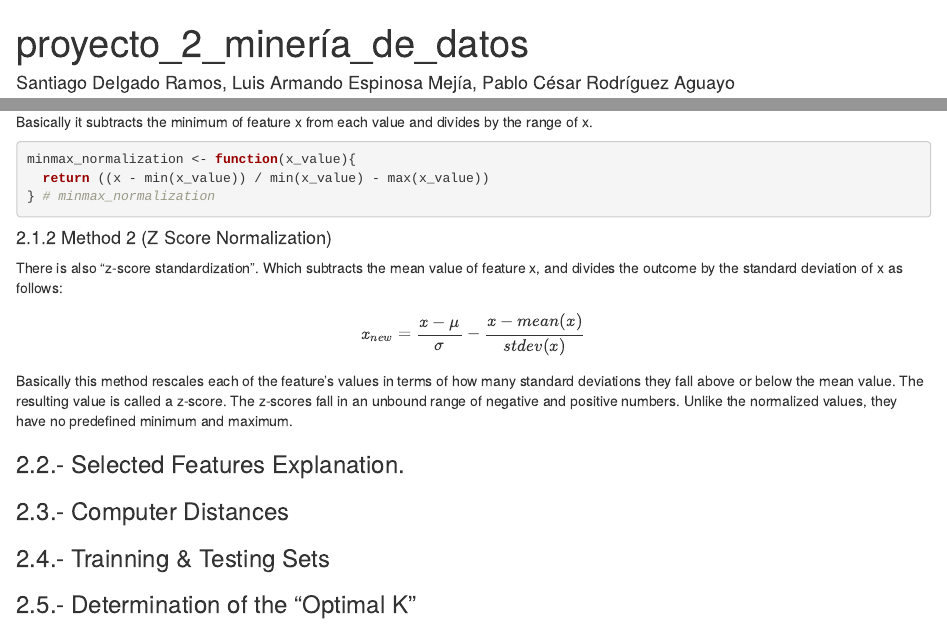
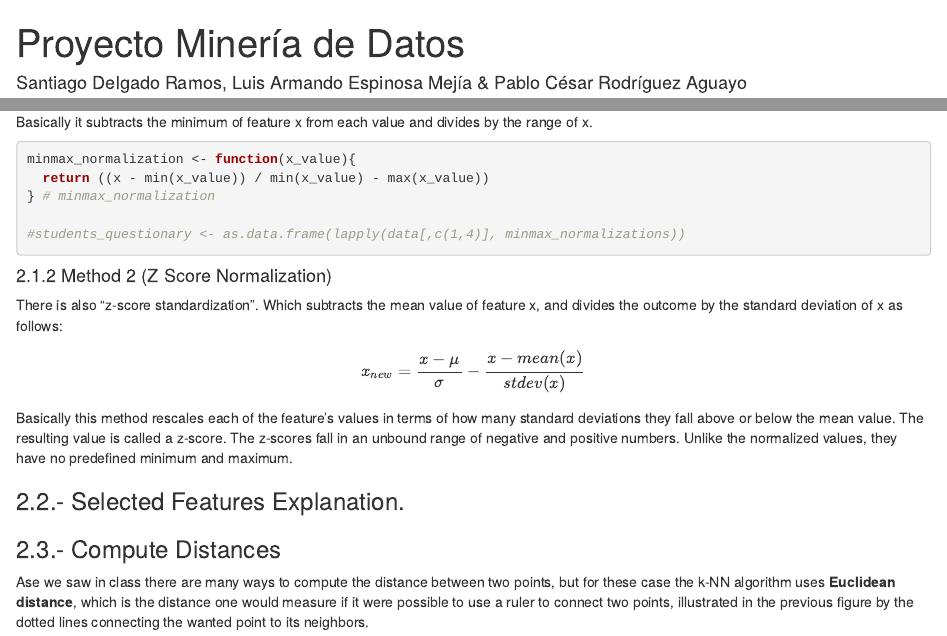
Before and after one commit to PabloCesRodAgua/mini_proyecto2_mineria, an R Markdown document (proyecto_2.Rmd): the page in a window 1100 px wide, from its top, and a second part further down, joined at a grey line. Rendered offline with R 4.5, knitr and Pandoc, with nearby package versions; some code elsewhere in the file could not run offline.

````diff
--- a/proyecto_2.Rmd
+++ b/proyecto_2.Rmd
@@ -1,6 +1,6 @@
 ---
-title: "proyecto_2_minería_de_datos"
-author: "Santiago Delgado Ramos, Luis Armando Espinosa Mejía, Pablo César Rodríguez Aguayo"
+title: "Proyecto Minería de Datos"
+author: "Santiago Delgado Ramos, Luis Armando Espinosa Mejía & Pablo César Rodríguez Aguayo"
 date: "March 15, 2017"
 output: html_document
 ---
@@ -65,6 +67,8 @@
 minmax_normalization <- function(x_value){
   return ((x - min(x_value)) / min(x_value) - max(x_value))
 } # minmax_normalization
+
+#students_questionary <- as.data.frame(lapply(data[,c(1,4)], minmax_normalizations))
 ```
 
 #### 2.1.2 Method 2 (Z Score Normalization)
@@ -75,6 +79,11 @@
 Basically this method rescales each of the feature's values in terms of how many standard deviations they fall above or below the mean value. The resulting value is called a z-score. The z-scores fall in an unbound range of negative and positive numbers. Unlike the normalized values, they have no predefined minimum and maximum.
 
 ### 2.2.- Selected Features Explanation.
+
 ```{r}
 ```
-### 2.3.- Computer Distances
+### 2.3.- Compute Distances
+Ase we saw in class there are many ways to compute the distance between two points, but for these case the k-NN
+algorithm uses **Euclidean distance**, which is the distance one would measure if
+it were possible to use a ruler to connect two points, illustrated in the previous
+figure by the dotted lines connecting the wanted point to its neighbors.
````
Also changed, not shown: proyecto_2.html (added), proyecto_2.Rmd (10 more changed lines).
